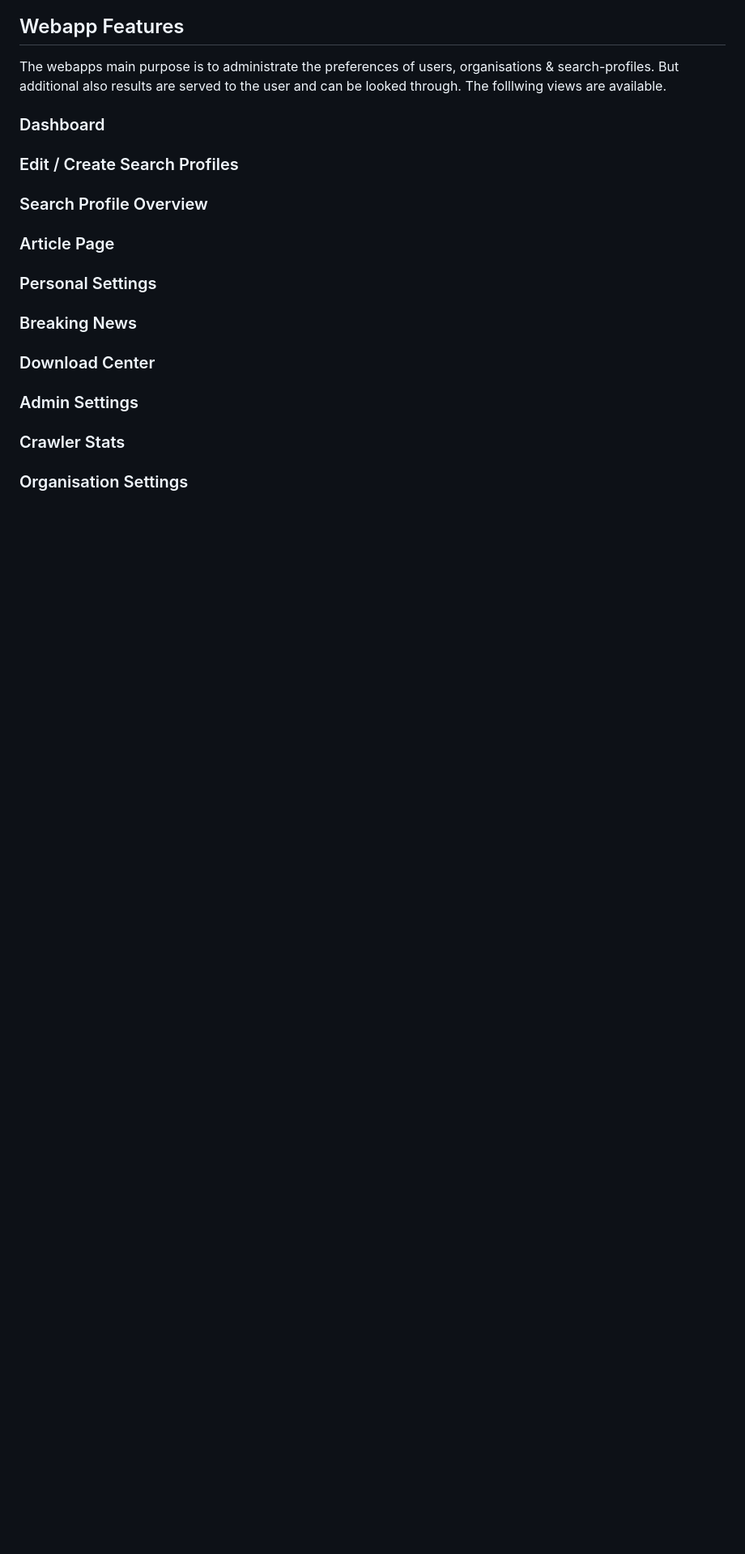
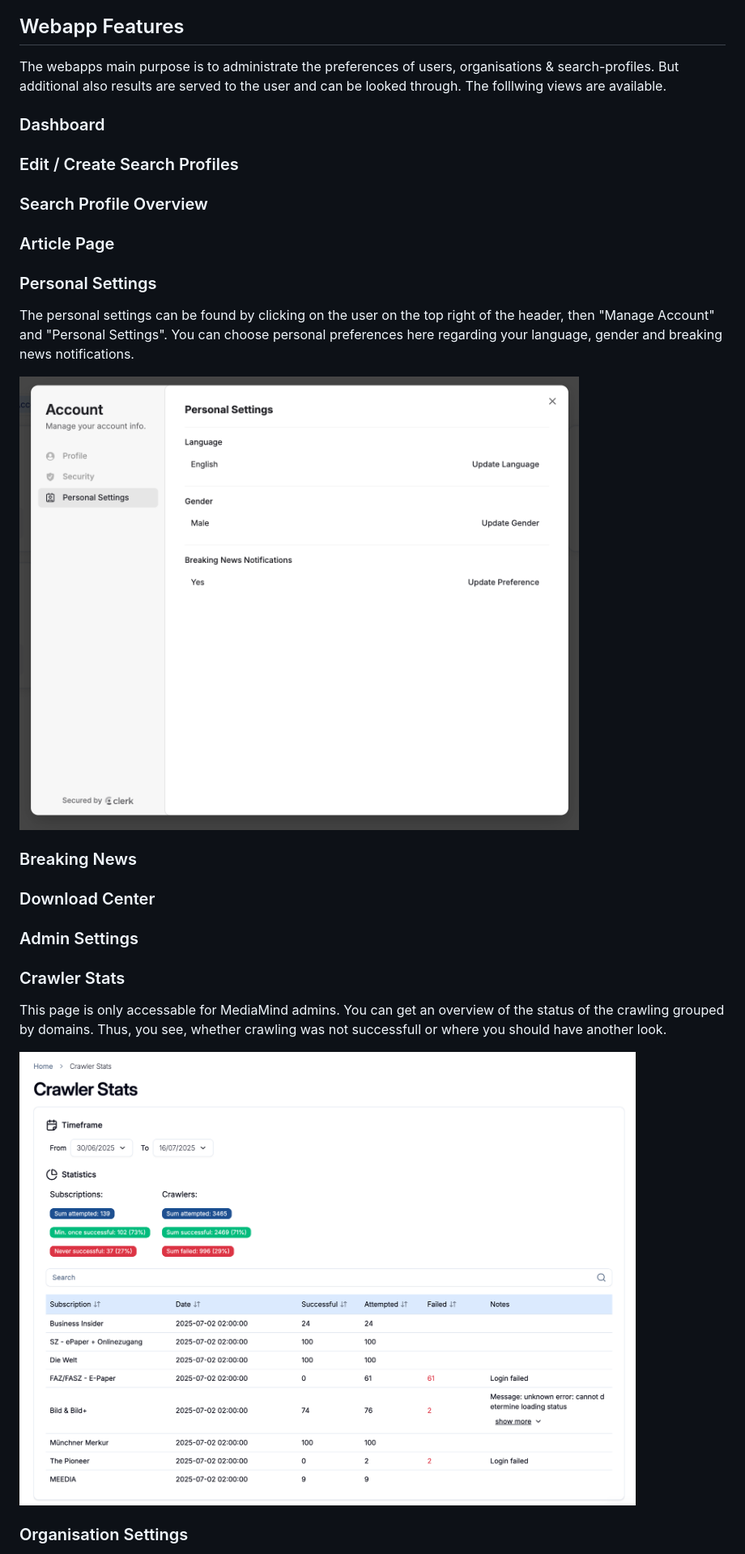
Before and after one commit to jst-seminar-rostlab-tum/eutop-mediamind, a Markdown page: docs/USER_GUIDE.md, the part around the change printed below. Shown: that part at 81% size. Rendered like a GitHub page; pictures changed too: docs/assets/crawler-stats.png (added), docs/assets/personal-settings.png (added); blank space fills up the shorter version.

```diff
--- a/docs/USER_GUIDE.md
+++ b/docs/USER_GUIDE.md
@@ -25,6 +64,10 @@ But additional also results are served to the user and can be looked through. Th
 
 ### Personal Settings
 
+The personal settings can be found by clicking on the user on the top right of the header, then "Manage Account" and "Personal Settings". You can choose personal preferences here regarding your language, gender and breaking news notifications.
+
+![Personal Settings](assets/personal-settings.png)
+
 ### Breaking News
 
 ### Download Center
@@ -33,5 +76,9 @@ But additional also results are served to the user and can be looked through. Th
 
 ### Crawler Stats
 
+This page is only accessable for MediaMind admins. You can get an overview of the status of the crawling grouped by domains. Thus, you see, whether crawling was not successfull or where you should have another look.
+
+![Crawler Stats](assets/crawler-stats.png)
+
 ### Organisation Settings
 
```
Also changed, not shown: other parts of docs/USER_GUIDE.md (+51 -0 lines), docs/assets/organisation-settings.png (added).
